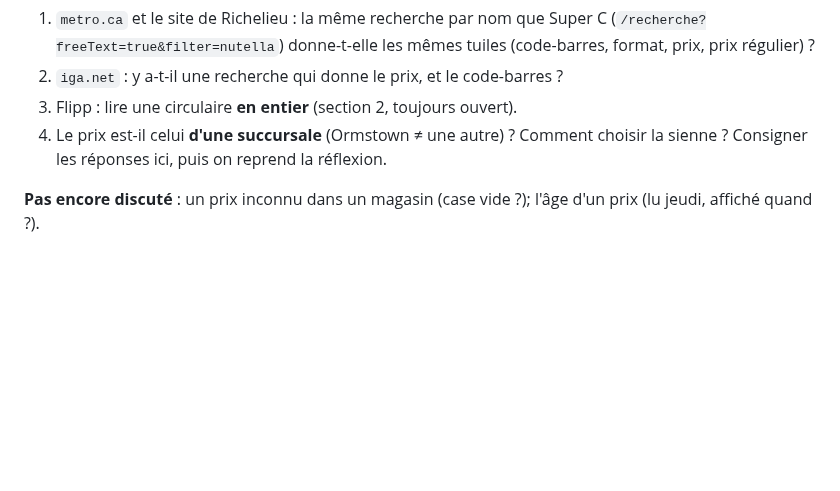
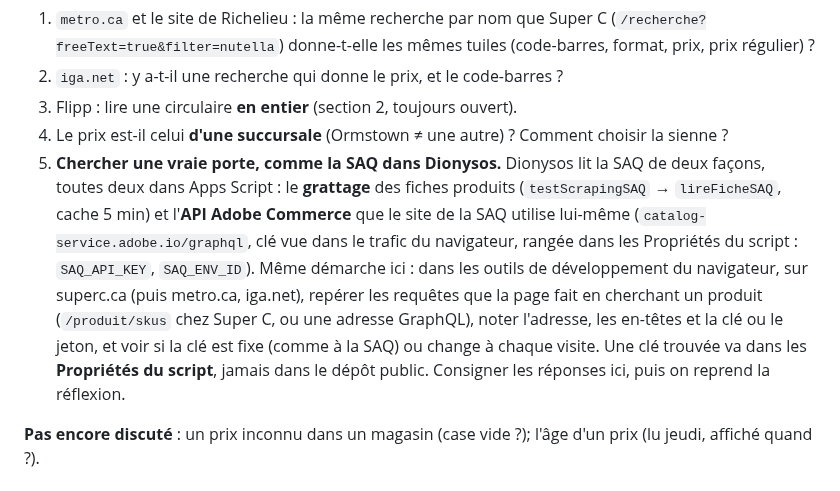
Before and after one commit to ngjcpvino/Reservedesgourmands, a Markdown page: docs/RdG-05-speciaux-2026-09-28.md, the part around the change. Drawn GitHub-style; blank space fills up the shorter version.

Commit message:
Docs : chercher une vraie porte chez les épiceries, comme la SAQ dans Dionysos
Co-Authored-By: Claude Opus 5.5 <noreply@anthropic.com>
Claude-Session: https://claude.ai/code/session_01CearYNtbeoJSfyDSGeSboB

```diff
--- a/docs/RdG-05-speciaux-2026-09-28.md
+++ b/docs/RdG-05-speciaux-2026-09-28.md
@@ -183,6 +183,18 @@ sites : son réseau les bloque).** La conversation sur l'ordi de J-C :
 3. Flipp : lire une circulaire **en entier** (section 2, toujours ouvert).
 4. Le prix est-il celui **d'une succursale** (Ormstown ≠ une autre) ? Comment
    choisir la sienne ?
+5. **Chercher une vraie porte, comme la SAQ dans Dionysos.** Dionysos lit la
+   SAQ de deux façons, toutes deux dans Apps Script : le **grattage** des
+   fiches produits (`testScrapingSAQ` → `lireFicheSAQ`, cache 5 min) et
+   l'**API Adobe Commerce** que le site de la SAQ utilise lui-même
+   (`catalog-service.adobe.io/graphql`, clé vue dans le trafic du navigateur,
+   rangée dans les Propriétés du script : `SAQ_API_KEY`, `SAQ_ENV_ID`).
+   Même démarche ici : dans les outils de développement du navigateur, sur
+   superc.ca (puis metro.ca, iga.net), repérer les requêtes que la page fait
+   en cherchant un produit (`/produit/skus` chez Super C, ou une adresse
+   GraphQL), noter l'adresse, les en-têtes et la clé ou le jeton, et voir
+   si la clé est fixe (comme à la SAQ) ou change à chaque visite. Une clé
+   trouvée va dans les **Propriétés du script**, jamais dans le dépôt public.
 Consigner les réponses ici, puis on reprend la réflexion.
 
 **Pas encore discuté** : un prix inconnu dans un magasin (case vide ?);
```
